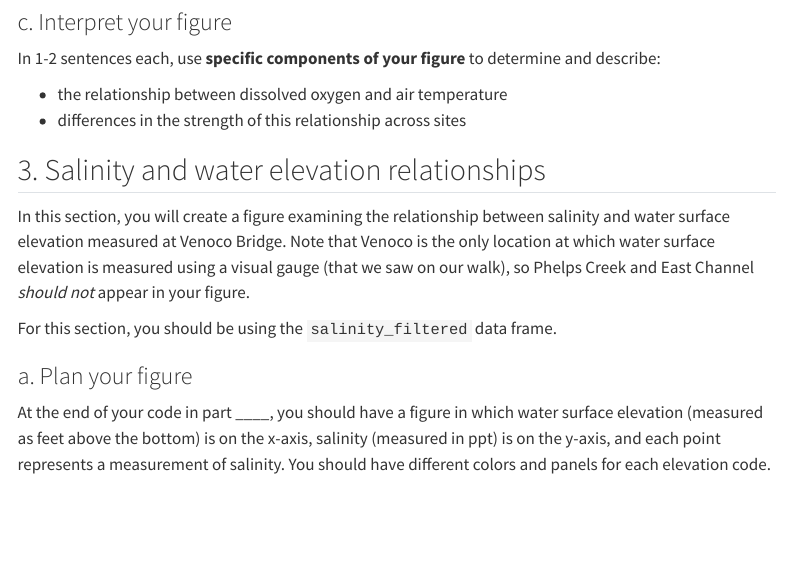
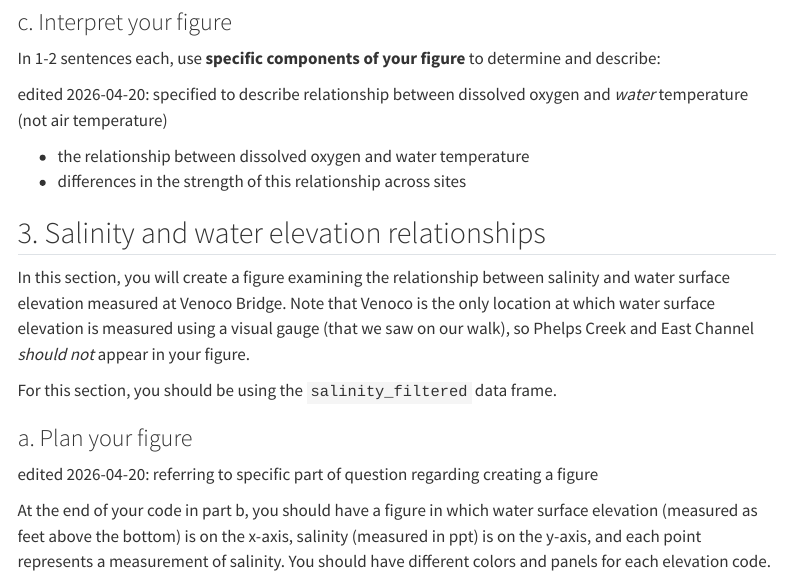
Before and after one commit to ENVS-193DD/ENVS-193DD.github.io, a Quarto document (assignments/individual-assignment-03.qmd): the page in a window 1100 px wide, from 2980 px down. Rendered offline with R 4.5, knitr and Pandoc in place of Quarto, with nearby package versions; menus at the side of the page are left out.

Commit message:
minor edits and margin comments for individual assignment 3

```diff
--- a/assignments/individual-assignment-03.qmd
+++ b/assignments/individual-assignment-03.qmd
@@ -115,7 +115,11 @@ Create a figure following the list you made in part a. For full marks:
 
 In 1-2 sentences each, use **specific components of your figure** to determine and describe:
 
-- the relationship between dissolved oxygen and air temperature
+:::{.column-margin}
+edited 2026-04-20: specified to describe relationship between dissolved oxygen and _water_ temperature (not air temperature)
+:::
+
+- the relationship between dissolved oxygen and water temperature
 - differences in the strength of this relationship across sites
 
 ## 3. Salinity and water elevation relationships
@@ -126,7 +130,11 @@ For this section, you should be using the `salinity_filtered` data frame.
 
 ### a. Plan your figure
 
-At the end of your code in part ____, you should have a figure in which water surface elevation (measured as feet above the bottom) is on the x-axis, salinity (measured in ppt) is on the y-axis, and each point represents a measurement of salinity. You should have different colors and panels for each elevation code.
+:::{.column-margin}
+edited 2026-04-20: referring to specific part of question regarding creating a figure
+:::
+
+At the end of your code in part b, you should have a figure in which water surface elevation (measured as feet above the bottom) is on the x-axis, salinity (measured in ppt) is on the y-axis, and each point represents a measurement of salinity. You should have different colors and panels for each elevation code.
 
 Fill in this list with the _names of columns_ you would use from `salinity_filtered` for this figure or the appropriate functions to create the visualization.
 
```
Also changed, not shown: docs/search.json, 13 other files.
